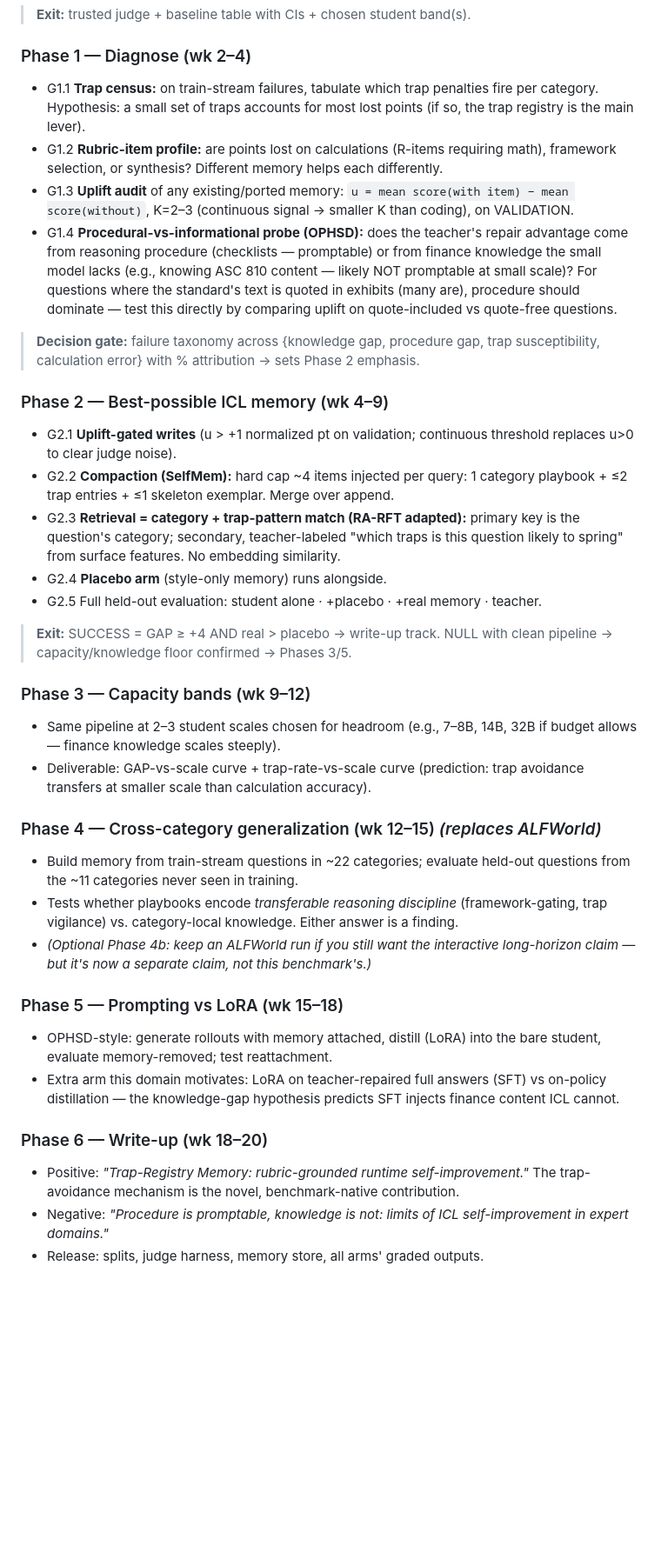
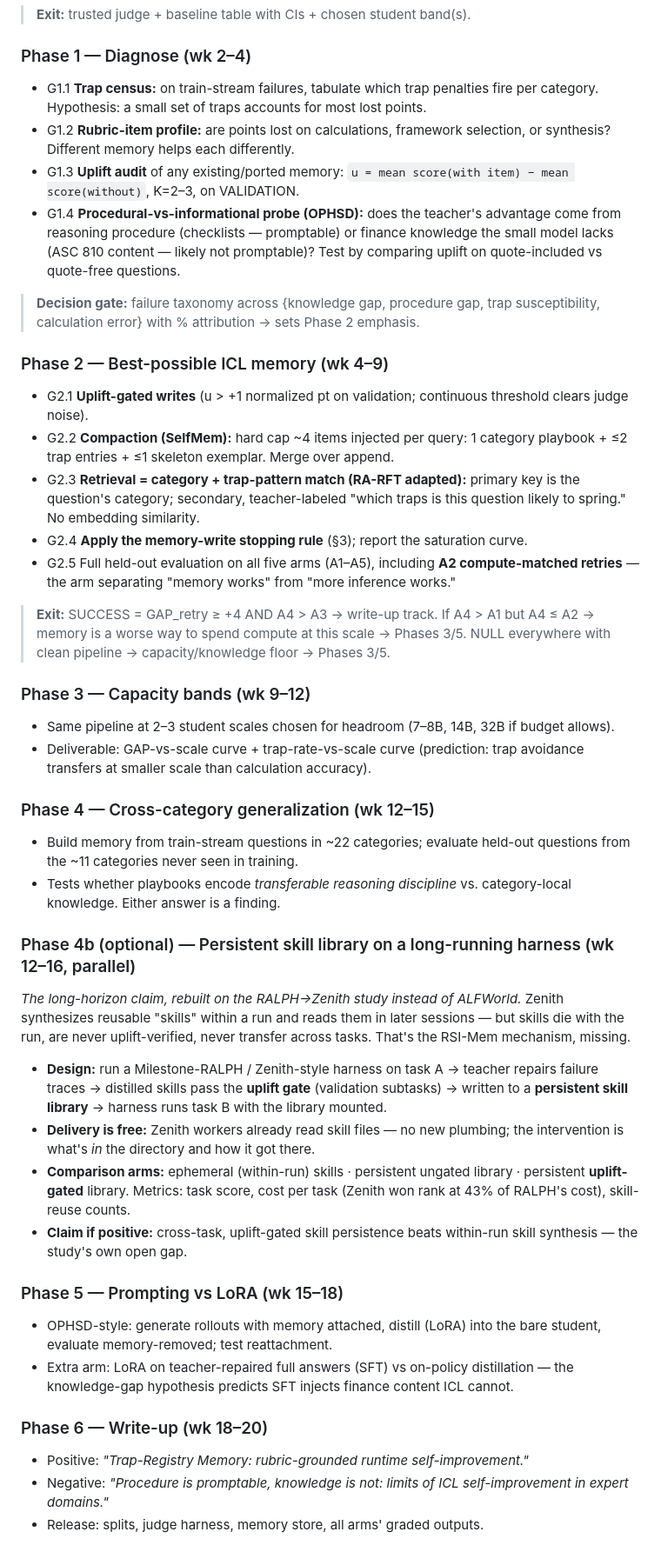
Before and after one commit to rohanpc0701/agent-self-improvement, a Markdown page: docs/RSI_MEM_V2_FINANCE.md, the part around one of its changes. Shown at 87% size. Rendered like a GitHub page; blank space fills up the shorter version.

Commit message:
Sync RSI-Mem plan doc (v2.1 + CTO directive) onto tracelift branch

```diff
--- a/docs/RSI_MEM_V2_FINANCE.md
+++ b/docs/RSI_MEM_V2_FINANCE.md
@@ -75,37 +91,44 @@ Write path: teacher repairs a failed answer against the rubric → distills the
 > **Exit:** trusted judge + baseline table with CIs + chosen student band(s).
 
 ### Phase 1 — Diagnose (wk 2–4)
-- G1.1 **Trap census:** on train-stream failures, tabulate which trap penalties fire per category. Hypothesis: a small set of traps accounts for most lost points (if so, the trap registry is the main lever).
-- G1.2 **Rubric-item profile:** are points lost on calculations (R-items requiring math), framework selection, or synthesis? Different memory helps each differently.
-- G1.3 **Uplift audit** of any existing/ported memory: `u = mean score(with item) − mean score(without)`, K=2–3 (continuous signal → smaller K than coding), on VALIDATION.
-- G1.4 **Procedural-vs-informational probe (OPHSD):** does the teacher's repair advantage come from reasoning procedure (checklists — promptable) or from finance knowledge the small model lacks (e.g., knowing ASC 810 content — likely NOT promptable at small scale)? For questions where the standard's text is quoted in exhibits (many are), procedure should dominate — test this directly by comparing uplift on quote-included vs quote-free questions.
+- G1.1 **Trap census:** on train-stream failures, tabulate which trap penalties fire per category. Hypothesis: a small set of traps accounts for most lost points.
+- G1.2 **Rubric-item profile:** are points lost on calculations, framework selection, or synthesis? Different memory helps each differently.
+- G1.3 **Uplift audit** of any existing/ported memory: `u = mean score(with item) − mean score(without)`, K=2–3, on VALIDATION.
+- G1.4 **Procedural-vs-informational probe (OPHSD):** does the teacher's advantage come from reasoning procedure (checklists — promptable) or finance knowledge the small model lacks (ASC 810 content — likely not promptable)? Test by comparing uplift on quote-included vs quote-free questions.
 
 > **Decision gate:** failure taxonomy across {knowledge gap, procedure gap, trap susceptibility, calculation error} with % attribution → sets Phase 2 emphasis.
 
 ### Phase 2 — Best-possible ICL memory (wk 4–9)
-- G2.1 **Uplift-gated writes** (u > +1 normalized pt on validation; continuous threshold replaces u>0 to clear judge noise).
+- G2.1 **Uplift-gated writes** (u > +1 normalized pt on validation; continuous threshold clears judge noise).
 - G2.2 **Compaction (SelfMem):** hard cap ~4 items injected per query: 1 category playbook + ≤2 trap entries + ≤1 skeleton exemplar. Merge over append.
-- G2.3 **Retrieval = category + trap-pattern match (RA-RFT adapted):** primary key is the question's category; secondary, teacher-labeled "which traps is this question likely to spring" from surface features. No embedding similarity.
-- G2.4 **Placebo arm** (style-only memory) runs alongside.
-- G2.5 Full held-out evaluation: student alone · +placebo · +real memory · teacher.
+- G2.3 **Retrieval = category + trap-pattern match (RA-RFT adapted):** primary key is the question's category; secondary, teacher-labeled "which traps is this question likely to spring." No embedding similarity.
+- G2.4 **Apply the memory-write stopping rule** (§3); report the saturation curve.
+- G2.5 Full held-out evaluation on all five arms (A1–A5), including **A2 compute-matched retries** — the arm separating "memory works" from "more inference works."
 
-> **Exit:** SUCCESS = GAP ≥ +4 AND real > placebo → write-up track. NULL with clean pipeline → capacity/knowledge floor confirmed → Phases 3/5.
+> **Exit:** SUCCESS = GAP_retry ≥ +4 AND A4 > A3 → write-up track. If A4 > A1 but A4 ≤ A2 → memory is a worse way to spend compute at this scale → Phases 3/5. NULL everywhere with clean pipeline → capacity/knowledge floor → Phases 3/5.
 
 ### Phase 3 — Capacity bands (wk 9–12)
-- Same pipeline at 2–3 student scales chosen for headroom (e.g., 7–8B, 14B, 32B if budget allows — finance knowledge scales steeply).
+- Same pipeline at 2–3 student scales chosen for headroom (7–8B, 14B, 32B if budget allows).
 - Deliverable: GAP-vs-scale curve + trap-rate-vs-scale curve (prediction: trap avoidance transfers at smaller scale than calculation accuracy).
 
-### Phase 4 — Cross-category generalization (wk 12–15) *(replaces ALFWorld)*
+### Phase 4 — Cross-category generalization (wk 12–15)
 - Build memory from train-stream questions in ~22 categories; evaluate held-out questions from the ~11 categories never seen in training.
-- Tests whether playbooks encode *transferable reasoning discipline* (framework-gating, trap vigilance) vs. category-local knowledge. Either answer is a finding.
-- *(Optional Phase 4b: keep an ALFWorld run if you still want the interactive long-horizon claim — but it's now a separate claim, not this benchmark's.)*
+- Tests whether playbooks encode *transferable reasoning discipline* vs. category-local knowledge. Either answer is a finding.
+
+### Phase 4b (optional) — Persistent skill library on a long-running harness (wk 12–16, parallel)
+*The long-horizon claim, rebuilt on the RALPH→Zenith study instead of ALFWorld.* Zenith synthesizes reusable "skills" within a run and reads them in later sessions — but skills die with the run, are never uplift-verified, never transfer across tasks. That's the RSI-Mem mechanism, missing.
+
+- **Design:** run a Milestone-RALPH / Zenith-style harness on task A → teacher repairs failure traces → distilled skills pass the **uplift gate** (validation subtasks) → written to a **persistent skill library** → harness runs task B with the library mounted.
+- **Delivery is free:** Zenith workers already read skill files — no new plumbing; the intervention is what's *in* the directory and how it got there.
+- **Comparison arms:** ephemeral (within-run) skills · persistent ungated library · persistent **uplift-gated** library. Metrics: task score, cost per task (Zenith won rank at 43% of RALPH's cost), skill-reuse counts.
+- **Claim if positive:** cross-task, uplift-gated skill persistence beats within-run skill synthesis — the study's own open gap.
 
 ### Phase 5 — Prompting vs LoRA (wk 15–18)
 - OPHSD-style: generate rollouts with memory attached, distill (LoRA) into the bare student, evaluate memory-removed; test reattachment.
-- Extra arm this domain motivates: LoRA on teacher-repaired full answers (SFT) vs on-policy distillation — the knowledge-gap hypothesis predicts SFT injects finance content ICL cannot.
+- Extra arm: LoRA on teacher-repaired full answers (SFT) vs on-policy distillation — the knowledge-gap hypothesis predicts SFT injects finance content ICL cannot.
 
 ### Phase 6 — Write-up (wk 18–20)
-- Positive: *"Trap-Registry Memory: rubric-grounded runtime self-improvement."* The trap-avoidance mechanism is the novel, benchmark-native contribution.
+- Positive: *"Trap-Registry Memory: rubric-grounded runtime self-improvement."*
 - Negative: *"Procedure is promptable, knowledge is not: limits of ICL self-improvement in expert domains."*
 - Release: splits, judge harness, memory store, all arms' graded outputs.
 
```
Also changed, not shown: other parts of docs/RSI_MEM_V2_FINANCE.md (+79 -41 lines).
